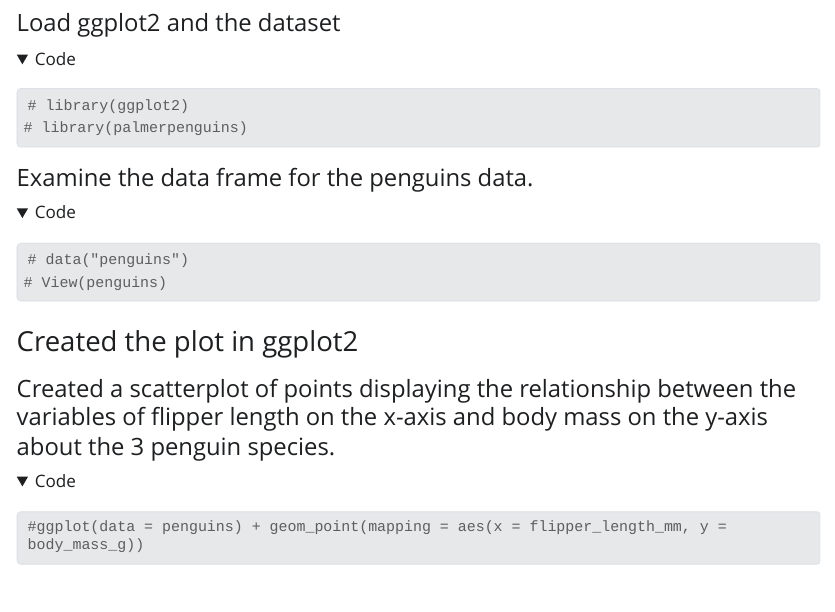
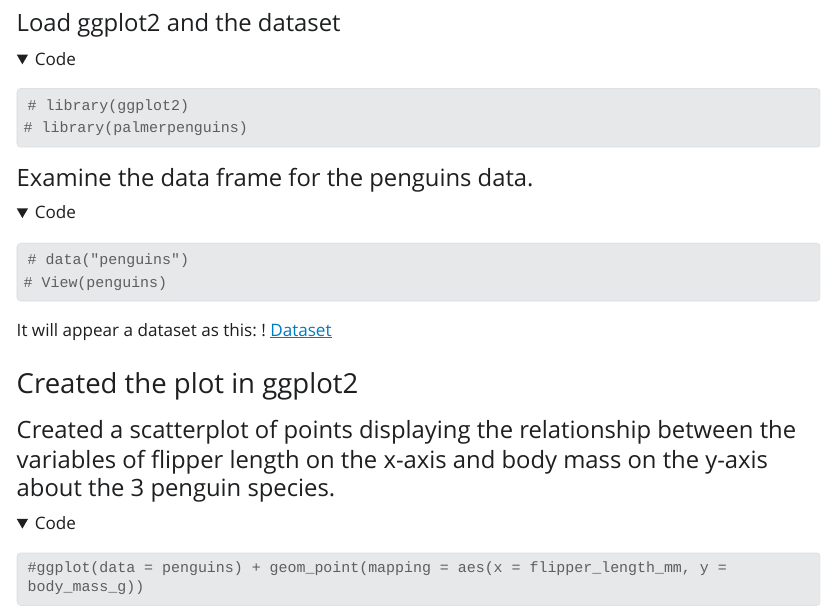
Before and after one commit to LulyAtilano/VisualizingData_Rstudio, a Quarto document (index.qmd): the page in a window 1100 px wide, from 550 px down. The pictures show the output file index.html that the author committed with the source, opened offline; Quarto's library style sheets are replaced by a plain one without menus; long lines of code are wrapped.

Commit message:
Added the image about the dataset

````diff
--- a/index.qmd
+++ b/index.qmd
@@ -46,6 +46,8 @@
 # data("penguins")
 # View(penguins)
 ```
+It will appear a dataset as this:
+! [Dataset](dataset.png)
 
 ### Created the plot in ggplot2
 
````
Also changed, not shown: dataset.png (added), index.html.
